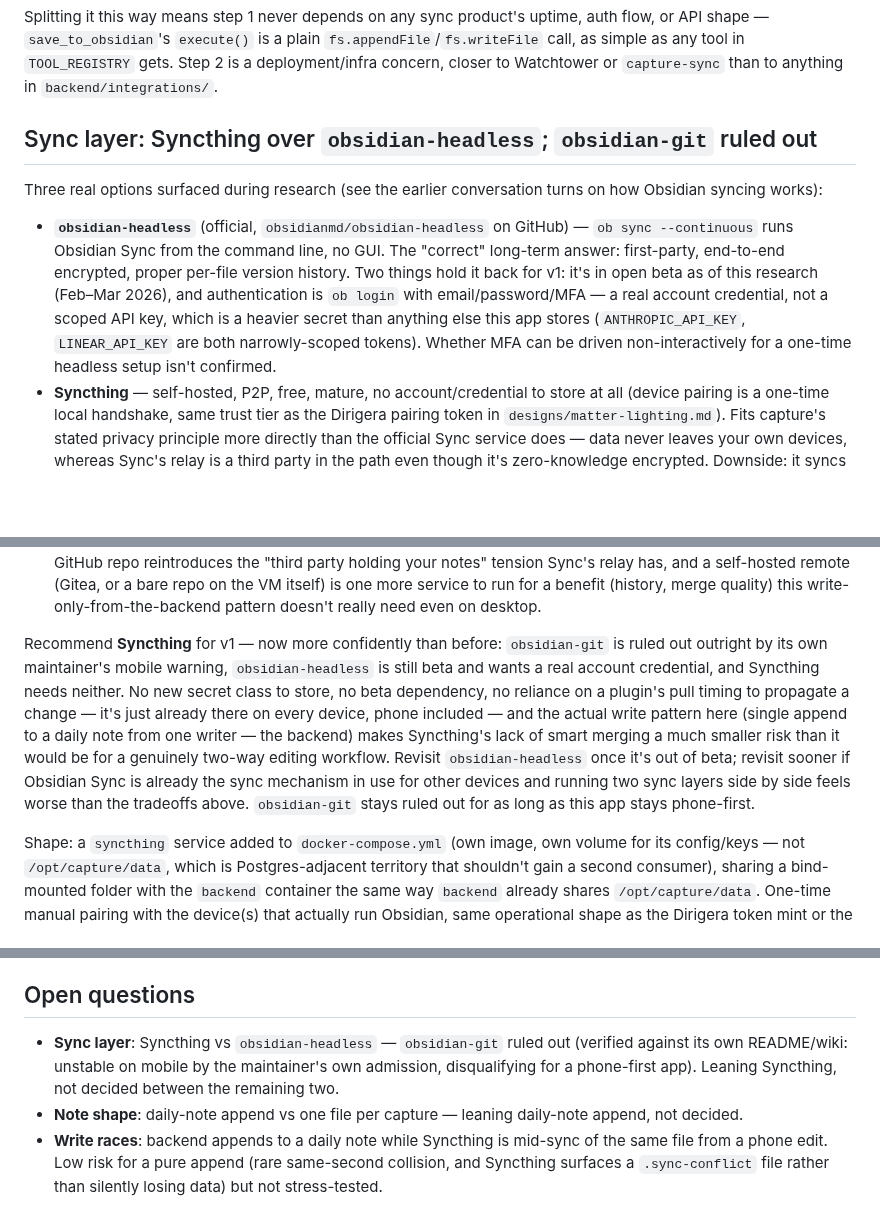
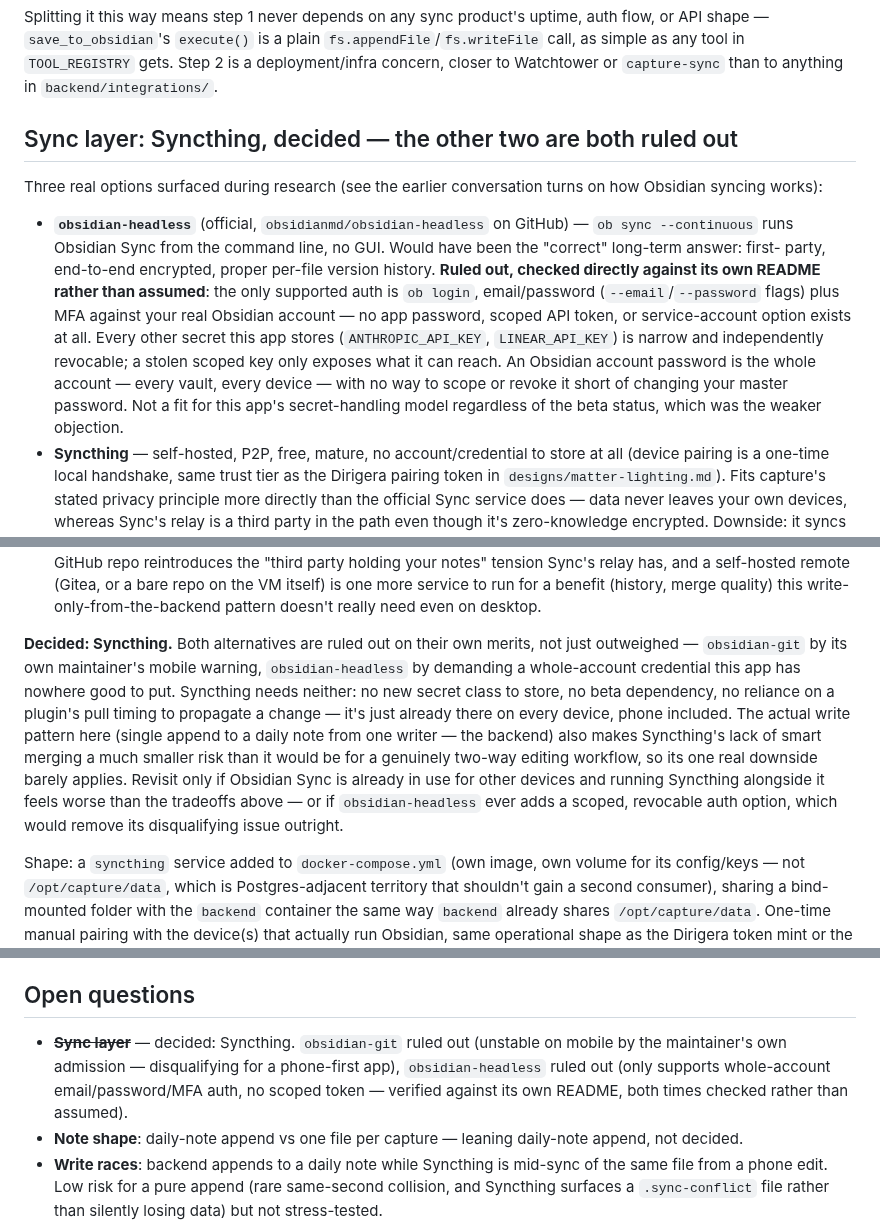
Before and after one commit to squaremo/capture, a Markdown page: designs/obsidian.md, 3 parts joined by grey strips. Drawn GitHub-style; blank space fills up the shorter version.

Commit message:
Decide sync layer: Syncthing (obsidian-headless ruled out)
Verified obsidian-headless's only auth path is ob login against a
real Obsidian account (email/password/MFA) — no app password, scoped
token, or service account exists. Unlike the narrow, revocable
secrets this app already stores, that's a whole-account credential
with no way to scope or revoke separately from the master password,
which doesn't fit alongside a beta CLI. Combined with obsidian-git's
own mobile-instability warning, Syncthing is now the decided pick,
not just the leaning one.

Co-Authored-By: Claude Sonnet 5 <noreply@anthropic.com>
Claude-Session: https://claude.ai/code/session_013zyLC6yND4uTHckb7xL3rz

```diff
--- a/designs/obsidian.md
+++ b/designs/obsidian.md
@@ -46,21 +46,25 @@ plain `fs.appendFile`/`fs.writeFile` call, as simple as any tool in
 `TOOL_REGISTRY` gets. Step 2 is a deployment/infra concern, closer to
 Watchtower or `capture-sync` than to anything in `backend/integrations/`.
 
-## Sync layer: Syncthing over `obsidian-headless`; `obsidian-git` ruled out
+## Sync layer: Syncthing, decided — the other two are both ruled out
 
 Three real options surfaced during research (see the earlier conversation
 turns on how Obsidian syncing works):
 
 - **`obsidian-headless`** (official, `obsidianmd/obsidian-headless` on
   GitHub) — `ob sync --continuous` runs Obsidian Sync from the command
-  line, no GUI. The "correct" long-term answer: first-party, end-to-end
-  encrypted, proper per-file version history. Two things hold it back
-  for v1: it's in open beta as of this research (Feb–Mar 2026), and
-  authentication is `ob login` with email/password/MFA — a real account
-  credential, not a scoped API key, which is a heavier secret than
-  anything else this app stores (`ANTHROPIC_API_KEY`, `LINEAR_API_KEY`
-  are both narrowly-scoped tokens). Whether MFA can be driven
-  non-interactively for a one-time headless setup isn't confirmed.
+  line, no GUI. Would have been the "correct" long-term answer: first-
+  party, end-to-end encrypted, proper per-file version history. **Ruled
+  out, checked directly against its own README rather than assumed**: the
+  only supported auth is `ob login`, email/password (`--email`/`--password`
+  flags) plus MFA against your real Obsidian account — no app password,
+  scoped API token, or service-account option exists at all. Every other
+  secret this app stores (`ANTHROPIC_API_KEY`, `LINEAR_API_KEY`) is
+  narrow and independently revocable; a stolen scoped key only exposes
+  what it can reach. An Obsidian account password is the whole account —
+  every vault, every device — with no way to scope or revoke it short of
+  changing your master password. Not a fit for this app's secret-handling
+  model regardless of the beta status, which was the weaker objection.
 - **Syncthing** — self-hosted, P2P, free, mature, no account/credential
   to store at all (device pairing is a one-time local handshake, same
   trust tier as the Dirigera pairing token in `designs/matter-lighting.md`).
@@ -104,20 +108,20 @@ turns on how Obsidian syncing works):
   is one more service to run for a benefit (history, merge quality) this
   write-only-from-the-backend pattern doesn't really need even on desktop.
 
-Recommend **Syncthing** for v1 — now more confidently than before:
-`obsidian-git` is ruled out outright by its own maintainer's mobile
-warning, `obsidian-headless` is still beta and wants a real account
-credential, and Syncthing needs neither. No new secret class to store,
-no beta dependency, no reliance on a plugin's pull timing to propagate a
-change — it's just already there on every device, phone included — and
-the actual write pattern here (single append to a daily note from one
-writer — the backend) makes Syncthing's lack of smart merging a much
-smaller risk than it would be for a genuinely two-way editing workflow.
-Revisit `obsidian-headless` once it's out of beta; revisit sooner if
-Obsidian Sync is already the sync mechanism in use for other devices and
-running two sync layers side by side feels worse than the tradeoffs
-above. `obsidian-git` stays ruled out for as long as this app stays
-phone-first.
+**Decided: Syncthing.** Both alternatives are ruled out on their own
+merits, not just outweighed — `obsidian-git` by its own maintainer's
+mobile warning, `obsidian-headless` by demanding a whole-account
+credential this app has nowhere good to put. Syncthing needs neither: no
+new secret class to store, no beta dependency, no reliance on a plugin's
+pull timing to propagate a change — it's just already there on every
+device, phone included. The actual write pattern here (single append to
+a daily note from one writer — the backend) also makes Syncthing's lack
+of smart merging a much smaller risk than it would be for a genuinely
+two-way editing workflow, so its one real downside barely applies.
+Revisit only if Obsidian Sync is already in use for other devices and
+running Syncthing alongside it feels worse than the tradeoffs above —
+or if `obsidian-headless` ever adds a scoped, revocable auth option,
+which would remove its disqualifying issue outright.
 
 Shape: a `syncthing` service added to `docker-compose.yml` (own image,
 own volume for its config/keys — not `/opt/capture/data`, which is
@@ -186,10 +190,11 @@ toward it.
 
 ## Open questions
 
-- **Sync layer**: Syncthing vs `obsidian-headless` — `obsidian-git` ruled
-  out (verified against its own README/wiki: unstable on mobile by the
-  maintainer's own admission, disqualifying for a phone-first app).
-  Leaning Syncthing, not decided between the remaining two.
+- ~~**Sync layer**~~ — decided: Syncthing. `obsidian-git` ruled out
+  (unstable on mobile by the maintainer's own admission — disqualifying
+  for a phone-first app), `obsidian-headless` ruled out (only supports
+  whole-account email/password/MFA auth, no scoped token — verified
+  against its own README, both times checked rather than assumed).
 - **Note shape**: daily-note append vs one file per capture — leaning
   daily-note append, not decided.
 - **Write races**: backend appends to a daily note while Syncthing is
```
